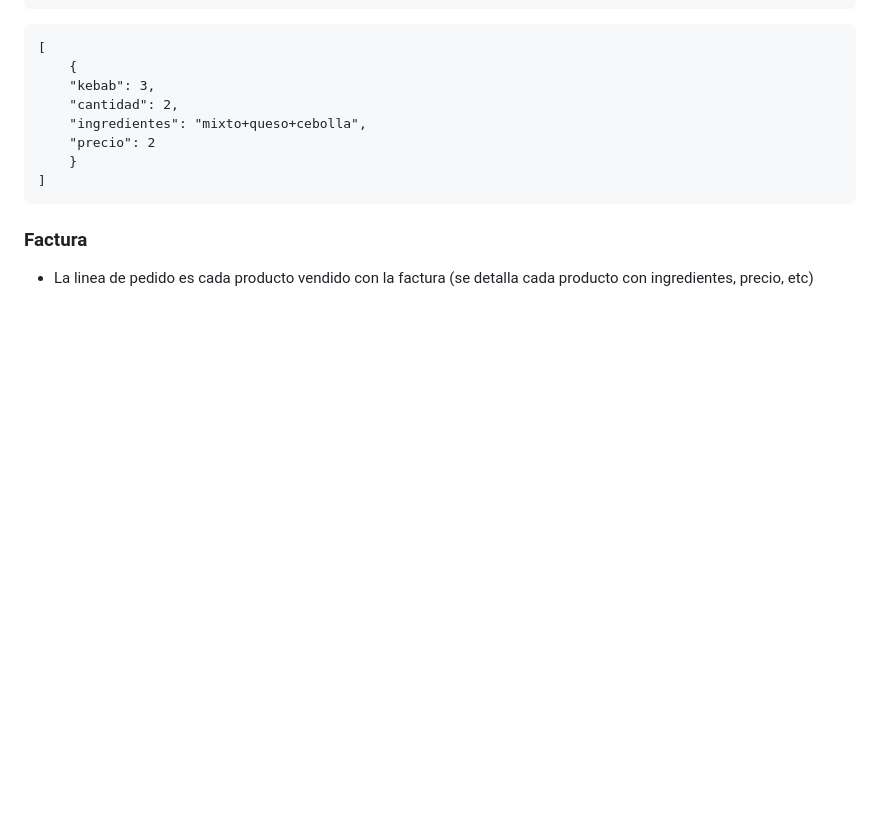
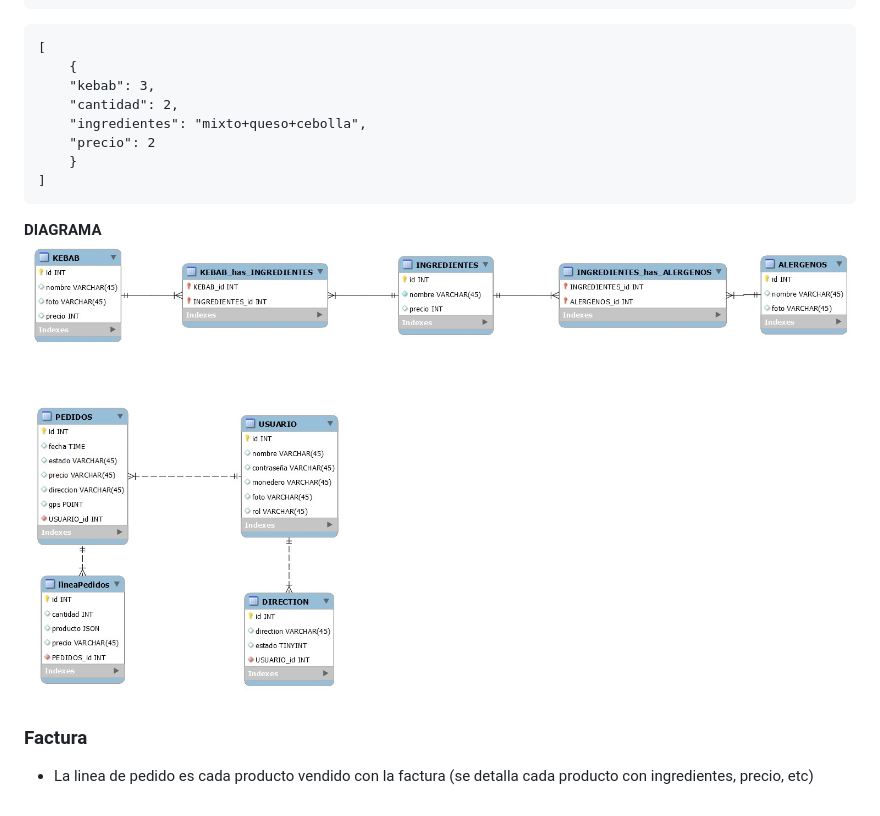
Before and after one commit to Vortex080/web-kebab, a Markdown page: readme.md, the part around the change. GitHub-like rendering; pictures changed too: assets/img/data-base.png (added); blank space fills up the shorter version.

Commit message:
Actualización de ramas

````diff
--- a/readme.md
+++ b/readme.md
@@ -72,5 +72,9 @@
 ]
 ```
 
+**DIAGRAMA**
+![alt text](assets/img/data-base.png)
+
+
 ### Factura
 - La linea de pedido es cada producto vendido con la factura (se detalla cada producto con ingredientes, precio, etc)
````
Also changed, not shown: 1 other file.
